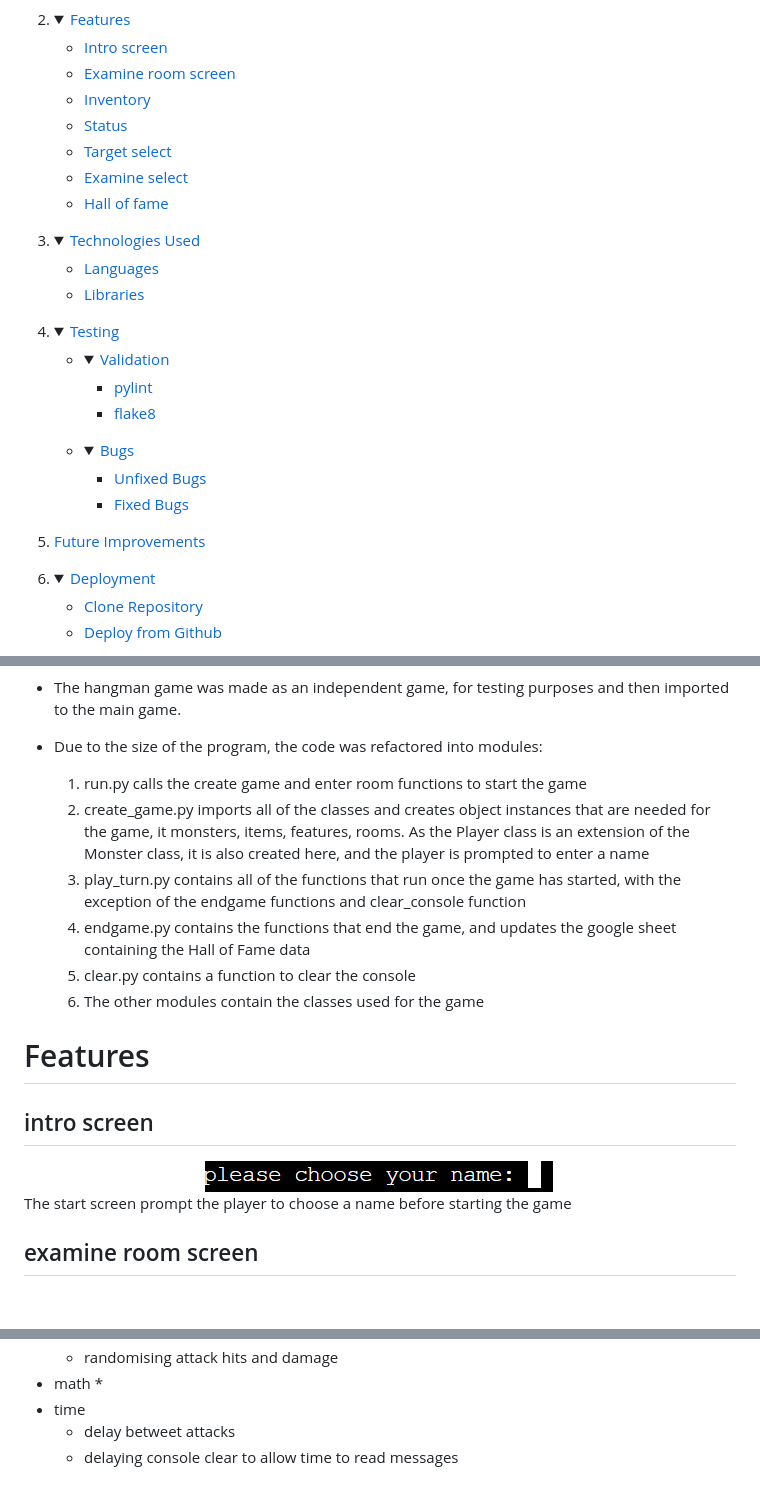
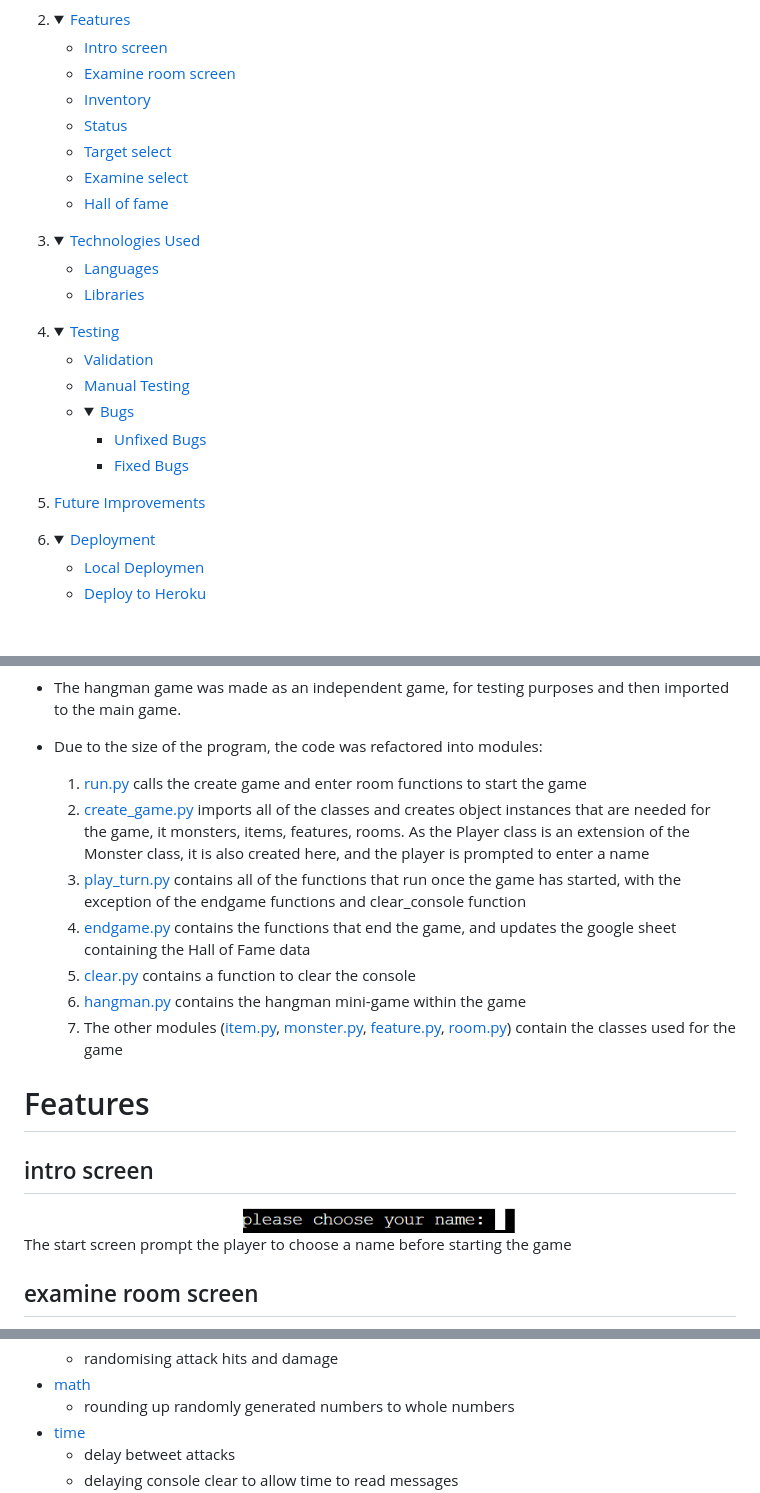
Before and after one commit to alexrobincrabbe/MonStoryum, a Markdown page: README.md, 3 parts joined by grey strips. Rendered like a GitHub page; folded sections open; blank space fills up the shorter version.

Commit message:
docs: add readme links

```diff
--- a/README.md
+++ b/README.md
@@ -42,12 +42,8 @@ Monstoryum was made as a project to showcase the Python skills of the website de
     <summary><a href="#testing">Testing</a></summary>
 
     <ul>
-    <li><details>
-    <summary><a href="#validation">Validation</a></summary>
-
-    - [pylint](#Pylint)
-    - [flake8](#Flake8)
-    </details></li>
+    <li><a href="#validation">Validation</a></li>
+    <li><a href="#manual-testing">Manual Testing</a></li>
     <li><details>
     <summary><a href="#bugs">Bugs</a></summary>
 
@@ -63,8 +59,8 @@ Monstoryum was made as a project to showcase the Python skills of the website de
 6. <details>
     <summary><a href="#deployment">Deployment</a></summary>
 
-    - [Clone Repository](#local-preparation)
-    - [Deploy from Github](#local-instructions)
+    - [Local Deploymen](#local-deployment)
+    - [Deploy to Heroku](#deploying-to-heroku)
 
 </details>
 
@@ -135,12 +125,13 @@ The Business Goals of MonStoryum are:
 - The hangman game was made as an independent game, for testing purposes and then imported to the main game.
 
 - Due to the size of the program, the code was refactored into modules:
-    1. run.py calls the create game and enter room functions to start the game
-    2. create_game.py imports all of the classes and creates object instances that are needed for the game, it monsters, items, features, rooms. As the Player class is an extension of the Monster class, it is also created here, and the player is prompted to enter a name
-    3. play_turn.py contains all of the functions that run once the game has started, with the exception of the endgame functions and clear_console function
-    4. endgame.py contains the functions that end the game, and updates the google sheet containing the Hall of Fame data
-    5. clear.py contains a function to clear the console
-    6. The other modules contain the classes used for the game
+    1. [run.py](run.py) calls the create game and enter room functions to start the game
+    2. [create_game.py](game/create_game.py) imports all of the classes and creates object instances that are needed for the game, it monsters, items, features, rooms. As the Player class is an extension of the Monster class, it is also created here, and the player is prompted to enter a name
+    3. [play_turn.py](game/play_turn.py) contains all of the functions that run once the game has started, with the exception of the endgame functions and clear_console function
+    4. [endgame.py](game/endgame.py) contains the functions that end the game, and updates the google sheet containing the Hall of Fame data
+    5. [clear.py](game/clear.py) contains a function to clear the console
+    6. [hangman.py](game/hangman.py) contains the hangman mini-game within the game
+    7. The other modules ([item.py](game/items.py), [monster.py](game/monster.py), [feature.py](game/feature.py), [room.py](game/room.py)) contain the classes used for the game
 
 # Features
 
@@ -237,7 +228,7 @@ The start screen prompt the player to choose a name before starting the game
     * randomising initial game variables
     * randomising attack hits and damage
-- math
-    *
-- time
+- [math](https://docs.python.org/3/library/math.html)
+    * rounding up randomly generated numbers to whole numbers
+- [time](https://docs.python.org/3/library/time.html)
     * delay betweet attacks
     * delaying console clear to allow time to read messages
```
Also changed, not shown: other parts of README.md (+30 -24 lines).
